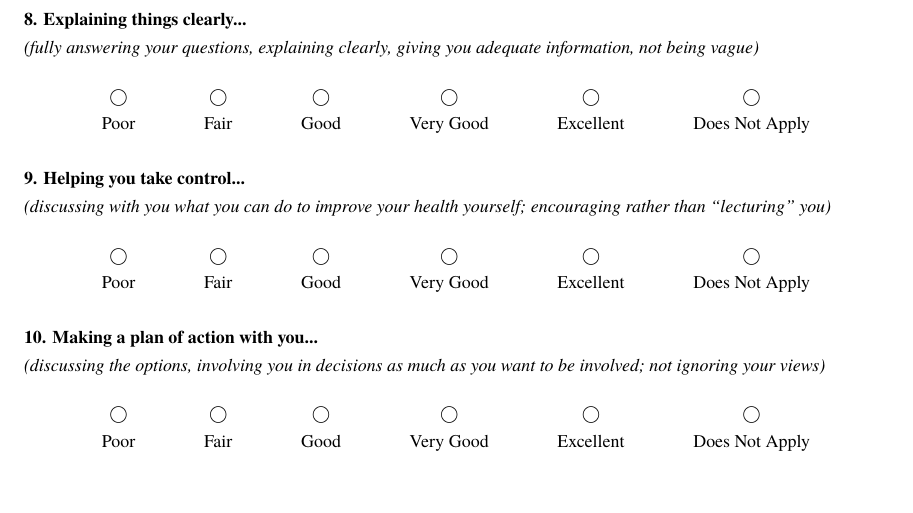
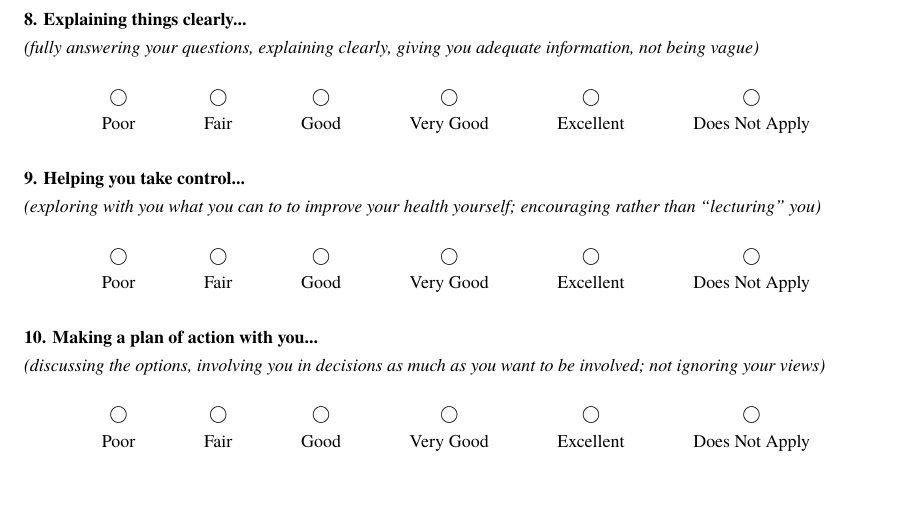
Before and after one commit to zaffnet/master-thesis, a LaTeX thesis (main.tex, which reads app-care-survey.tex): part of page 97 of 137, cut so that both start at the same text. Compiled offline with pdfLaTeX.

Commit message:
Discard changes to app-care-survey.tex

```diff
--- a/app-care-survey.tex
+++ b/app-care-survey.tex
@@ -73,7 +73,7 @@
 
 	% Question 9
 	\noindent \textbf{9. Helping you take control...} \\
-	\textit{(discussing with you what you can do to improve your health yourself; encouraging rather than ``lecturing'' you)}
+	\textit{(exploring with you what you can to to improve your health yourself; encouraging rather than ``lecturing'' you)}
 	\ratingTable
 
 	% Question 10
```
